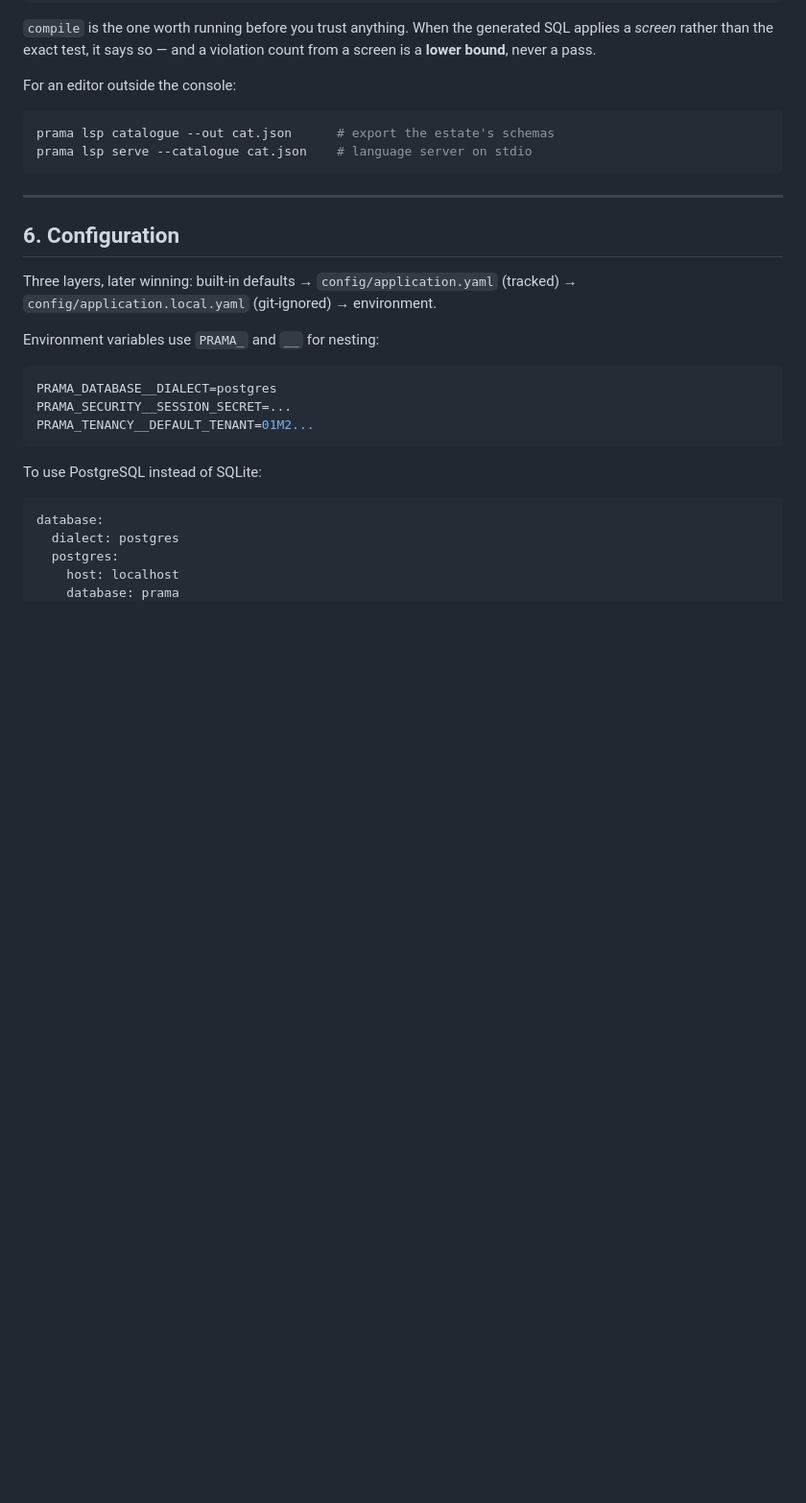
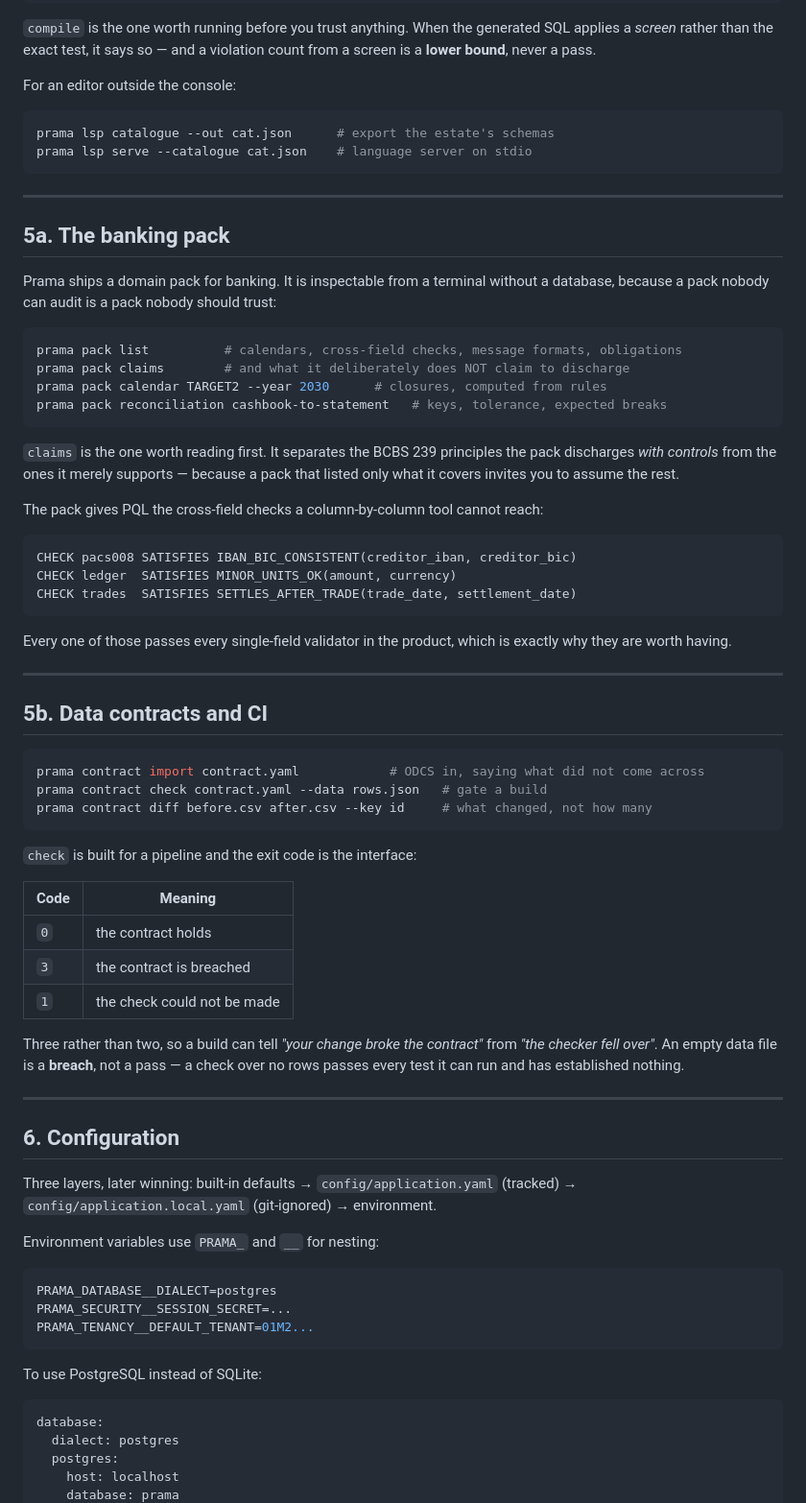
Before and after one commit to ajsinha/prama, a Markdown page: QUICKSTART.md, the part around the change. Shown at 96% size. Drawn GitHub-style; blank space fills up the shorter version.

Commit message:
Docs: close the rot between what the product does and what it says
Six commands existed that no document mentioned, and two of them —
`prama tenant create` and `prama principal create` — are the bootstrap path. A
command list missing the way in is how a fresh clone becomes unreachable, which
is the same gap that produced the quickstart in the first place.

  CLAUDE.md    tenant, principal, control functions
  QUICKSTART   the banking pack; data contracts and CI gating

Every command in both files was executed before it was written down, and every
PQL example was parsed. The contract exit codes are documented as a table
because three-versus-two is the whole point of them: a build has to tell "your
change broke the contract" from "the checker fell over".

Also verified rather than assumed: all four case studies still run end to end
after this session's changes. Study 04's README describes `control explain`
printing an Excel divergence — which only became true with W11.9, an hour ago.
The example was ahead of the product and is now behind it in the right
direction.

````diff
--- a/QUICKSTART.md
+++ b/QUICKSTART.md
@@ -243,6 +243,57 @@ prama lsp serve --catalogue cat.json    # language server on stdio
 
 ---
 
+## 5a. The banking pack
+
+Prama ships a domain pack for banking. It is inspectable from a terminal without
+a database, because a pack nobody can audit is a pack nobody should trust:
+
+```bash
+prama pack list          # calendars, cross-field checks, message formats, obligations
+prama pack claims        # and what it deliberately does NOT claim to discharge
+prama pack calendar TARGET2 --year 2030      # closures, computed from rules
+prama pack reconciliation cashbook-to-statement   # keys, tolerance, expected breaks
+```
+
+`claims` is the one worth reading first. It separates the BCBS 239 principles
+the pack discharges *with controls* from the ones it merely supports — because a
+pack that listed only what it covers invites you to assume the rest.
+
+The pack gives PQL the cross-field checks a column-by-column tool cannot reach:
+
+```pql
+CHECK pacs008 SATISFIES IBAN_BIC_CONSISTENT(creditor_iban, creditor_bic)
+CHECK ledger  SATISFIES MINOR_UNITS_OK(amount, currency)
+CHECK trades  SATISFIES SETTLES_AFTER_TRADE(trade_date, settlement_date)
+```
+
+Every one of those passes every single-field validator in the product, which is
+exactly why they are worth having.
+
+---
+
+## 5b. Data contracts and CI
+
+```bash
+prama contract import contract.yaml            # ODCS in, saying what did not come across
+prama contract check contract.yaml --data rows.json   # gate a build
+prama contract diff before.csv after.csv --key id     # what changed, not how many
+```
+
+`check` is built for a pipeline and the exit code is the interface:
+
+| Code | Meaning |
+|---|---|
+| `0` | the contract holds |
+| `3` | the contract is breached |
+| `1` | the check could not be made |
+
+Three rather than two, so a build can tell *"your change broke the contract"*
+from *"the checker fell over"*. An empty data file is a **breach**, not a pass —
+a check over no rows passes every test it can run and has established nothing.
+
+---
+
 ## 6. Configuration
 
 Three layers, later winning: built-in defaults → `config/application.yaml`
````
Also changed, not shown: CLAUDE.md (+3 -0 lines).
